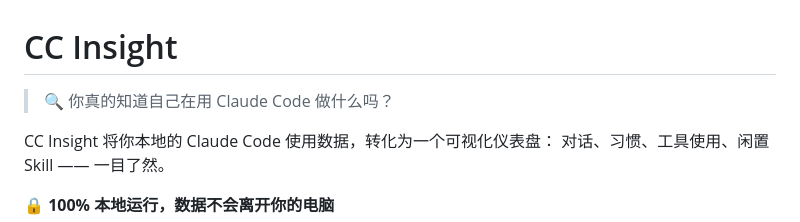
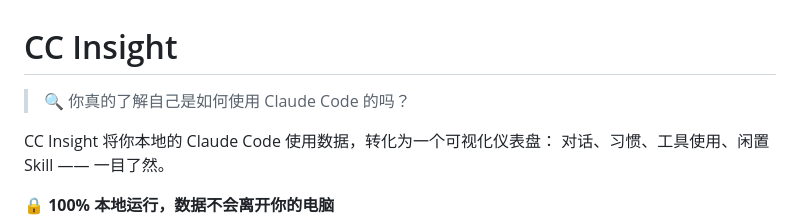
Before and after one commit to hopeee-lab/cc-insight, a Markdown page: README.zh.md, the part around the change. Drawn GitHub-style.

```diff
--- a/README.zh.md
+++ b/README.zh.md
@@ -1,6 +1,6 @@
 # CC Insight
 
-> 🔍 你真的知道自己在用 Claude Code 做什么吗？
+> 🔍 你真的了解自己是如何使用 Claude Code 的吗？
 
 CC Insight 将你本地的 Claude Code 使用数据，转化为一个可视化仪表盘：
 对话、习惯、工具使用、闲置 Skill —— 一目了然。
```
